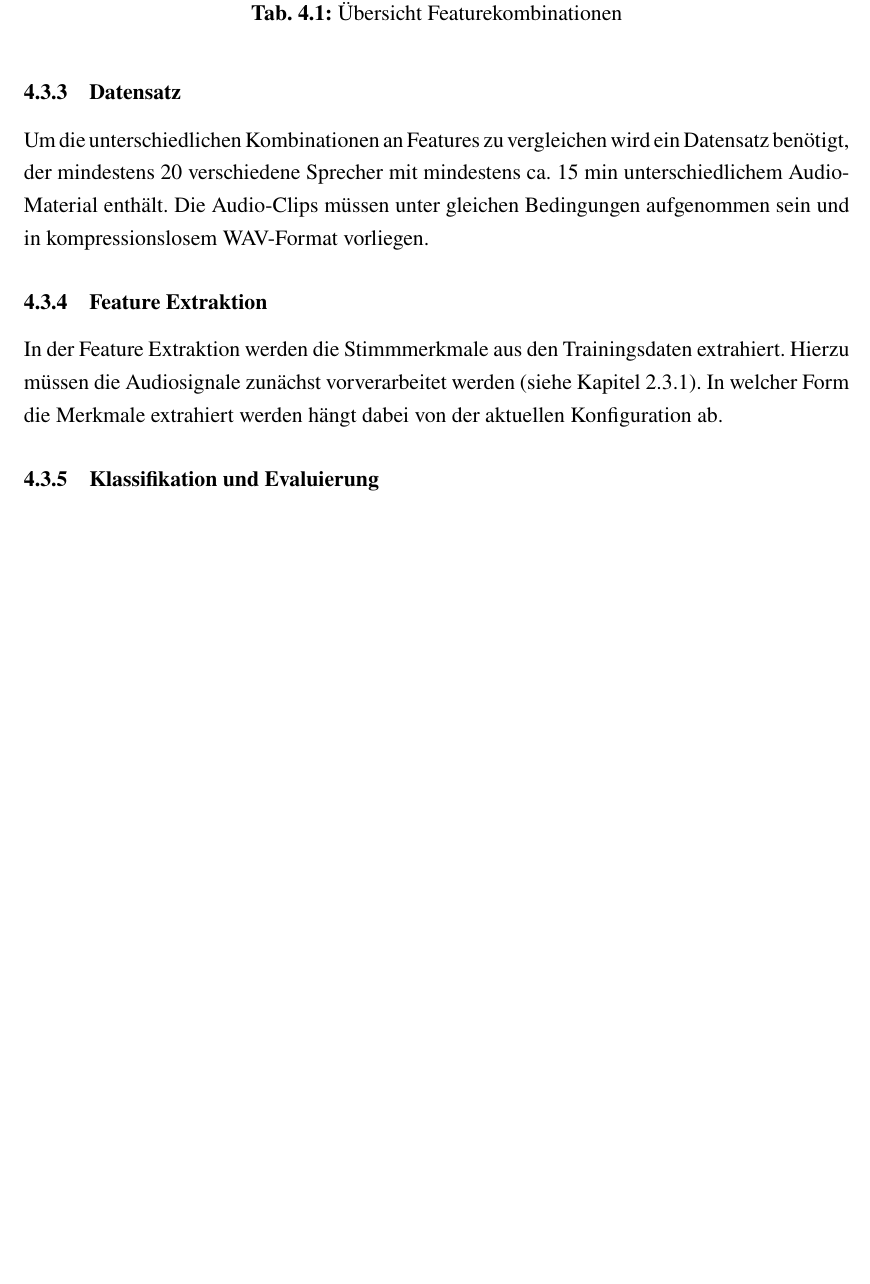
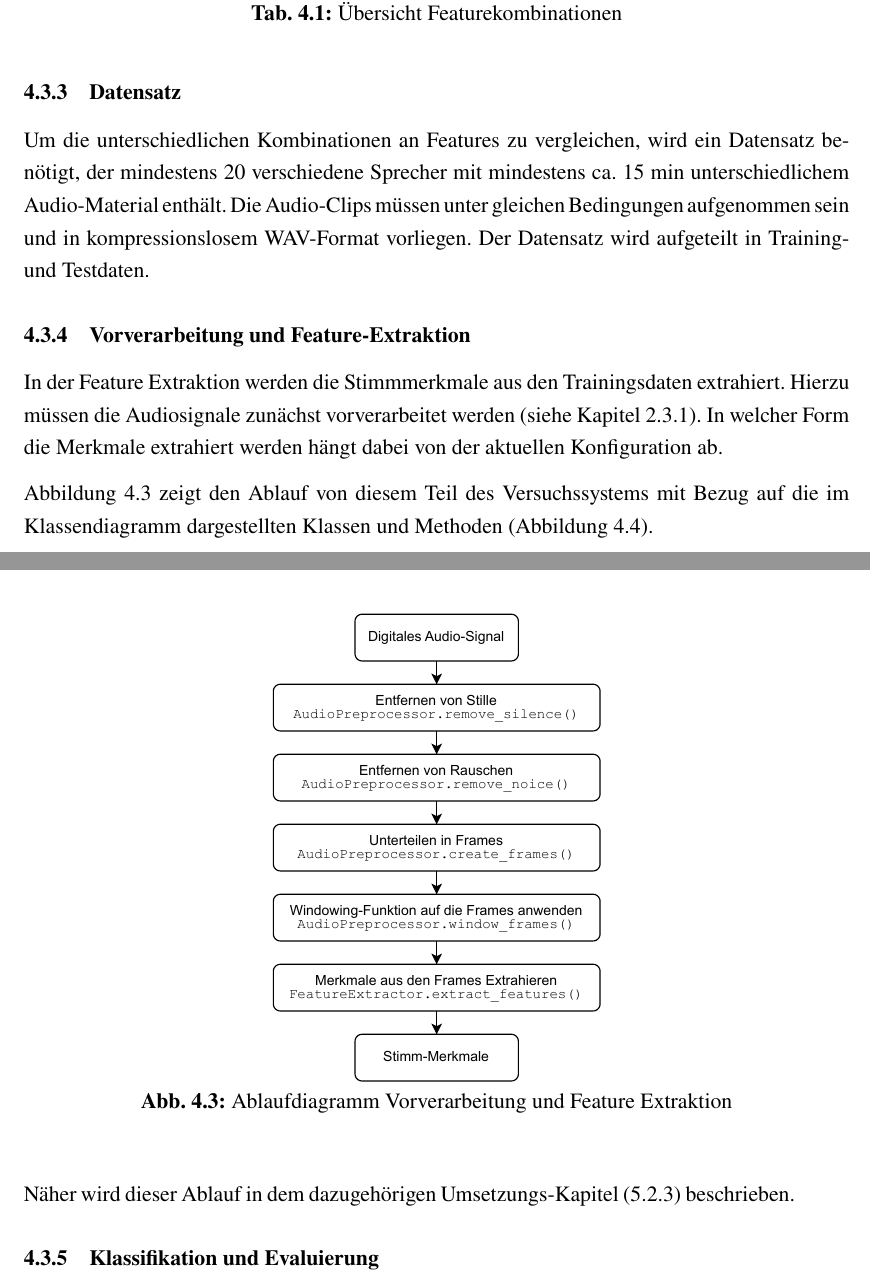
Before and after one commit to DHBW-FN-TIT20/user-authentication-using-voice-recognition, a LaTeX paper (latex/main.tex, which reads latex/chapter/Konzeption.tex): part of page 36 of 64 before the commit and two parts of pages 36 and 37 of 65 after it, the two joined at a grey line, cut so that both start at the same text, the shorter picture padded with empty space. Compiled offline with pdfLaTeX.

Commit message:
mehr kleine Verbesserungen (Ideen von Henry siehe Issue)

```diff
--- a/latex/chapter/Konzeption.tex
+++ b/latex/chapter/Konzeption.tex
@@ -127,14 +127,26 @@ Die vorhin genannten Werte sind übersichtlich in der nachfolgenden Tabelle darg
 
 \subsubsection{Datensatz} \label{sec:KonzeptDatensatz}
 
-Um die unterschiedlichen Kombinationen an Features zu vergleichen wird ein Datensatz benötigt, der mindestens 20 verschiedene Sprecher mit mindestens ca. 15 min unterschiedlichem Audio-Material enthält.
+Um die unterschiedlichen Kombinationen an Features zu vergleichen, wird ein Datensatz benötigt, der mindestens 20 verschiedene Sprecher mit mindestens ca. 15 min unterschiedlichem Audio-Material enthält.
 Die Audio-Clips müssen unter gleichen Bedingungen aufgenommen sein und in kompressionslosem WAV-Format vorliegen.
+Der Datensatz wird aufgeteilt in Training- und Testdaten.
 
-\subsubsection{Feature Extraktion}
+\subsubsection{Vorverarbeitung und Feature-Extraktion}
 
 In der Feature Extraktion werden die Stimmmerkmale aus den Trainingsdaten extrahiert.
 Hierzu müssen die Audiosignale zunächst vorverarbeitet werden (siehe Kapitel \ref{sec:preprocessing}).
 In welcher Form die Merkmale extrahiert werden hängt dabei von der aktuellen Konfiguration ab.
+
+Abbildung~\ref{fig:ablaufdiagramm-preprocessing-extraction} zeigt den Ablauf von diesem Teil des Versuchssystems mit Bezug auf die im Klassendiagramm dargestellten Klassen und Methoden (Abbildung~\ref{fig:klassendiagram-versuchssystem}).
+
+\begin{figure}[H]
+    \centering
+    \includegraphics[width=0.4\textwidth, keepaspectratio]{images/ablaufdiagramm-preprocessing-extraction.pdf}
+    \caption{Ablaufdiagramm Vorverarbeitung und Feature Extraktion}
+    \label{fig:ablaufdiagramm-preprocessing-extraction}
+\end{figure}\noindent
+
+Näher wird dieser Ablauf in dem dazugehörigen Umsetzungs-Kapitel (\ref{section:umsetzung-versuch-vorverarbeitung}) beschrieben.
 
 \subsubsection{Klassifikation und Evaluierung}\label{sec:KonzeptKlassifikation}
 
```
Also changed, not shown: latex/chapter/Umsetzung.tex (+4 -2 lines), latex/literatur/literatur.bib (+12 -0 lines), latex/images/ablaufdiagramm-preprocessing-extraction.pdf (added).
